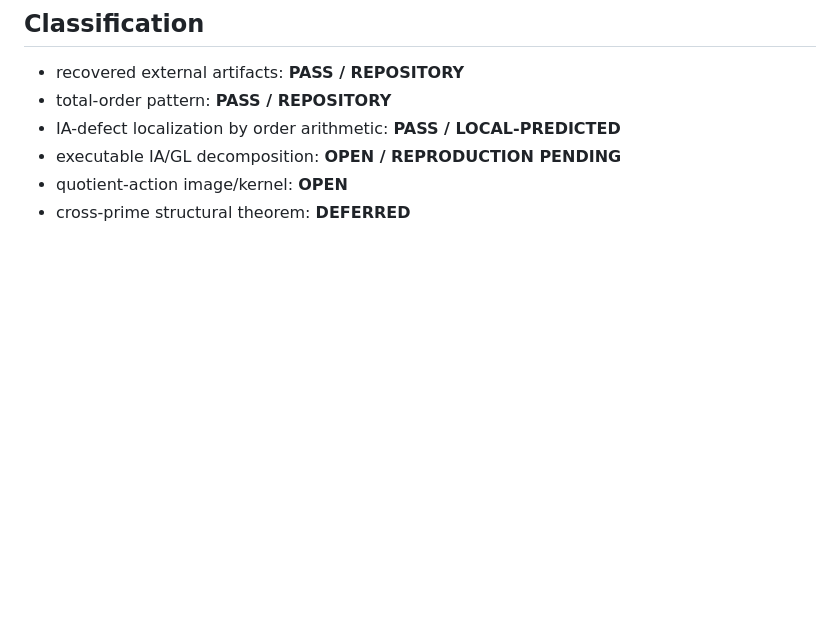
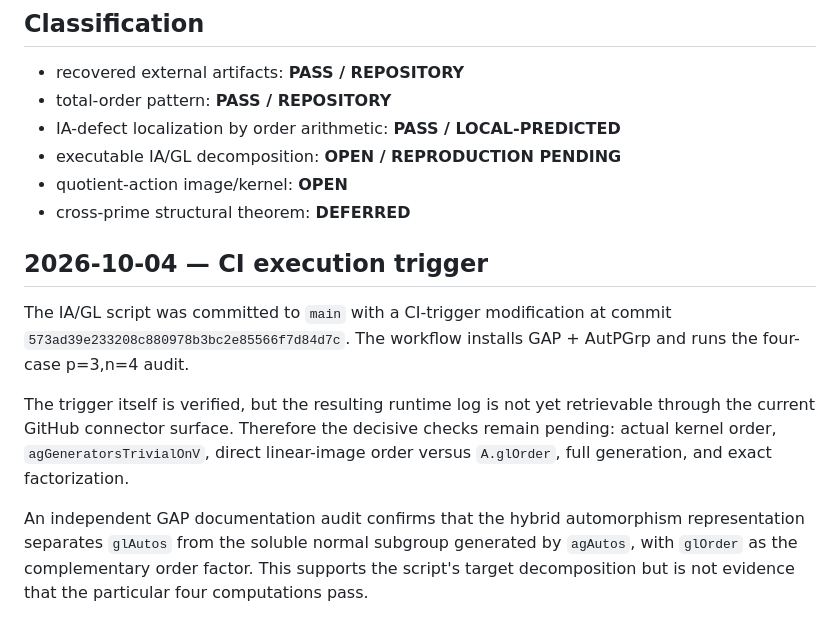
Before and after one commit to seocopy70/math_research, a Markdown page: research/PAPER5_IA_GL_DECOMPOSITION_AUDIT_2026-10-04.md, the part around the change. Rendered like a GitHub page; blank space fills up the shorter version.

Commit message:
Record Paper 5 IA/GL execution trigger

```diff
--- a/research/PAPER5_IA_GL_DECOMPOSITION_AUDIT_2026-10-04.md
+++ b/research/PAPER5_IA_GL_DECOMPOSITION_AUDIT_2026-10-04.md
@@ -99,3 +99,11 @@ If these pass, the p=3,n=4 $p^2$ localization is closed at the IA layer. Only th
 - executable IA/GL decomposition: **OPEN / REPRODUCTION PENDING**
 - quotient-action image/kernel: **OPEN**
 - cross-prime structural theorem: **DEFERRED**
+
+## 2026-10-04 — CI execution trigger
+
+The IA/GL script was committed to `main` with a CI-trigger modification at commit `573ad39e233208c880978b3bc2e85566f7d84d7c`. The workflow installs GAP + AutPGrp and runs the four-case p=3,n=4 audit.
+
+The trigger itself is verified, but the resulting runtime log is not yet retrievable through the current GitHub connector surface. Therefore the decisive checks remain pending: actual kernel order, `agGeneratorsTrivialOnV`, direct linear-image order versus `A.glOrder`, full generation, and exact factorization.
+
+An independent GAP documentation audit confirms that the hybrid automorphism representation separates `glAutos` from the soluble normal subgroup generated by `agAutos`, with `glOrder` as the complementary order factor. This supports the script's target decomposition but is not evidence that the particular four computations pass.
```
